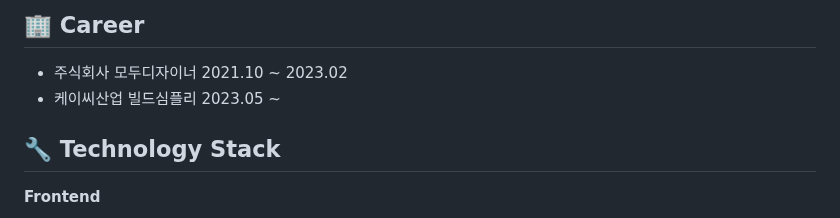
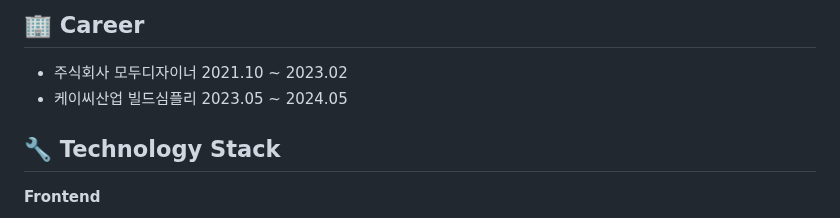
Before and after one commit to sh-oon/sh-oon, a Markdown page: README.md, the part around the change. Rendered like a GitHub page.

```diff
--- a/README.md
+++ b/README.md
@@ -10,7 +10,7 @@
 🏢 Career
 ---
 - 주식회사 모두디자이너 2021.10 ~ 2023.02
-- 케이씨산업 빌드심플리 2023.05 ~
+- 케이씨산업 빌드심플리 2023.05 ~ 2024.05
 
 🔧 Technology Stack
 ---
```
